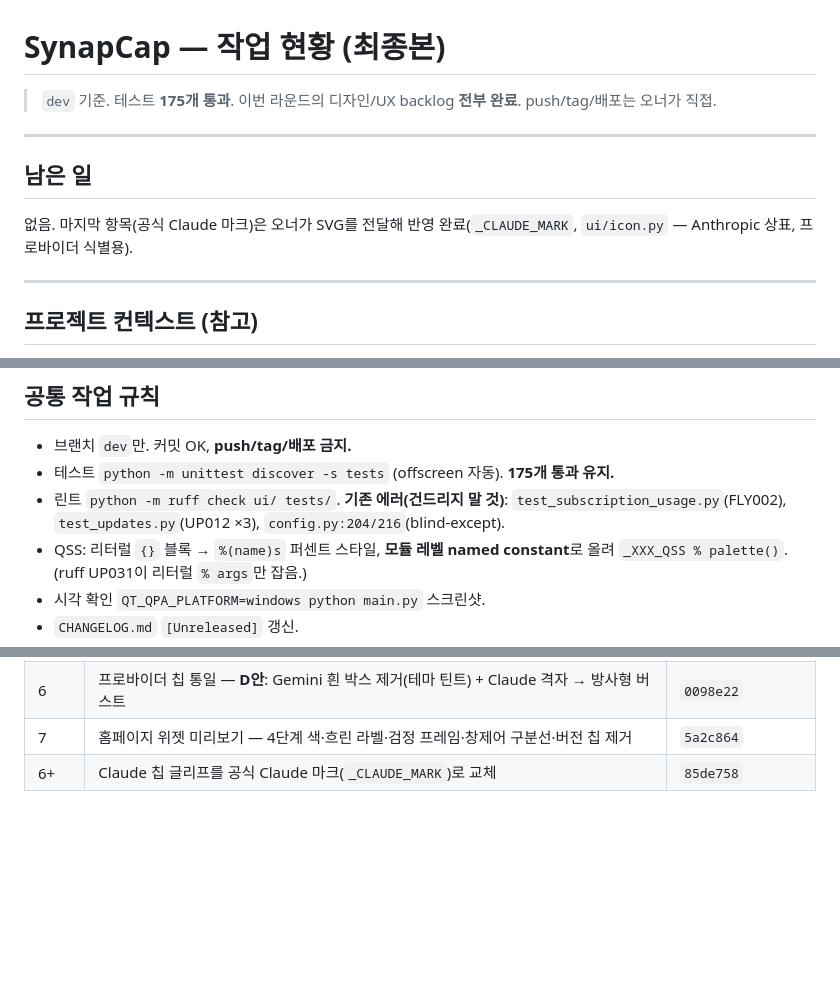
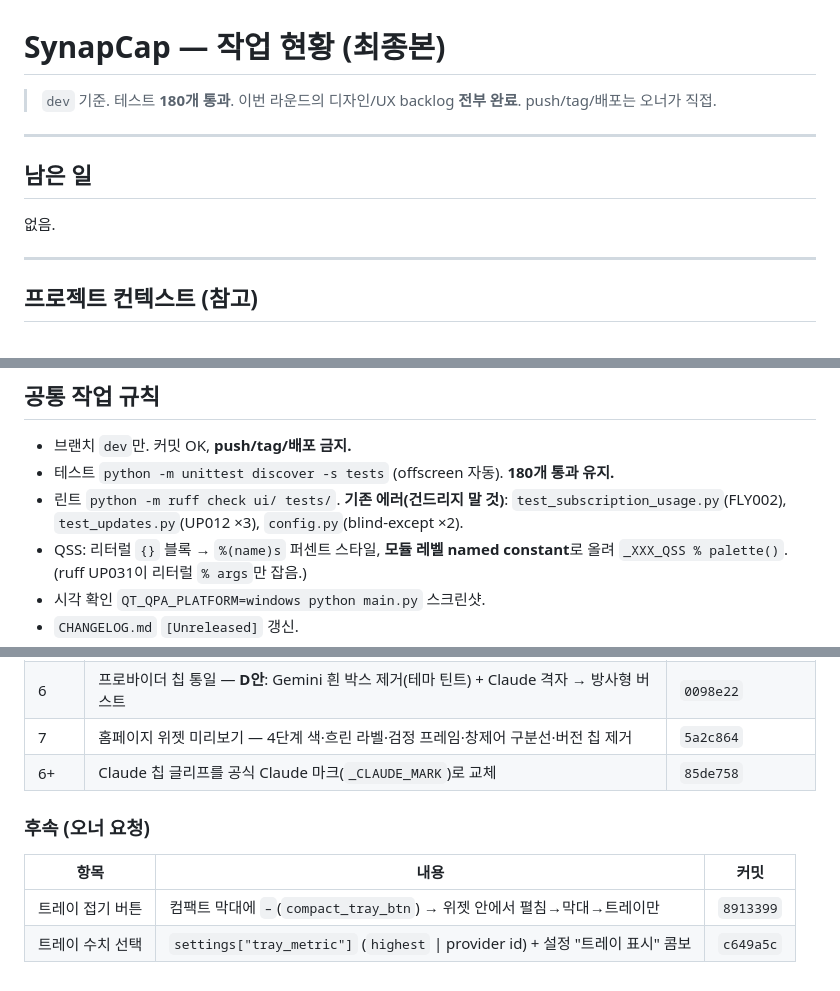
Before and after one commit to kimNarr/SynapCap, a Markdown page: docs/HANDOFF.md, 3 parts joined by grey strips. GitHub-like rendering; blank space fills up the shorter version.

Commit message:
docs: update HANDOFF.md with the tray follow-ups
Co-Authored-By: Claude Sonnet 5 <noreply@anthropic.com>

```diff
--- a/docs/HANDOFF.md
+++ b/docs/HANDOFF.md
@@ -1,14 +1,13 @@
 # SynapCap — 작업 현황 (최종본)
 
-> `dev` 기준. 테스트 **175개 통과**. 이번 라운드의 디자인/UX backlog **전부 완료**.
+> `dev` 기준. 테스트 **180개 통과**. 이번 라운드의 디자인/UX backlog **전부 완료**.
 > push/tag/배포는 오너가 직접.
 
 ---
 
 ## 남은 일
 
-없음. 마지막 항목(공식 Claude 마크)은 오너가 SVG를 전달해 반영 완료(`_CLAUDE_MARK`,
-`ui/icon.py` — Anthropic 상표, 프로바이더 식별용).
+없음.
 
 ---
 
@@ -37,9 +36,9 @@
 ## 공통 작업 규칙
 
 - 브랜치 `dev`만. 커밋 OK, **push/tag/배포 금지.**
-- 테스트 `python -m unittest discover -s tests` (offscreen 자동). **175개 통과 유지.**
+- 테스트 `python -m unittest discover -s tests` (offscreen 자동). **180개 통과 유지.**
 - 린트 `python -m ruff check ui/ tests/`. **기존 에러(건드리지 말 것)**:
-  `test_subscription_usage.py`(FLY002), `test_updates.py`(UP012 ×3), `config.py:204/216`(blind-except).
+  `test_subscription_usage.py`(FLY002), `test_updates.py`(UP012 ×3), `config.py`(blind-except ×2).
 - QSS: 리터럴 `{}` 블록 → `%(name)s` 퍼센트 스타일, **모듈 레벨 named constant**로 올려
   `_XXX_QSS % palette()`. (ruff UP031이 리터럴 `% args`만 잡음.)
 - 시각 확인 `QT_QPA_PLATFORM=windows python main.py` 스크린샷.
@@ -83,3 +82,10 @@
 | 6 | 프로바이더 칩 통일 — **D안**: Gemini 흰 박스 제거(테마 틴트) + Claude 격자 → 방사형 버스트 | `0098e22` |
 | 7 | 홈페이지 위젯 미리보기 — 4단계 색·흐린 라벨·검정 프레임·창제어 구분선·버전 칩 제거 | `5a2c864` |
 | 6+ | Claude 칩 글리프를 공식 Claude 마크(`_CLAUDE_MARK`)로 교체 | `85de758` |
+
+### 후속 (오너 요청)
+
+| 항목 | 내용 | 커밋 |
+| --- | --- | --- |
+| 트레이 접기 버튼 | 컴팩트 막대에 `–`(`compact_tray_btn`) → 위젯 안에서 펼침→막대→트레이만 | `8913399` |
+| 트레이 수치 선택 | `settings["tray_metric"]` (`highest` \| provider id) + 설정 "트레이 표시" 콤보 | `c649a5c` |
```
